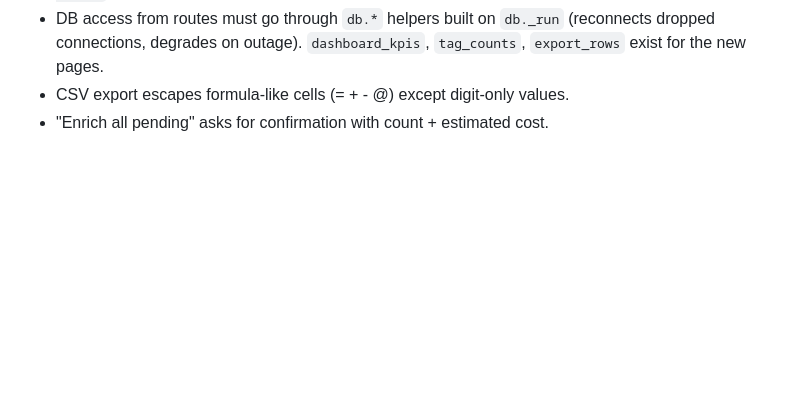
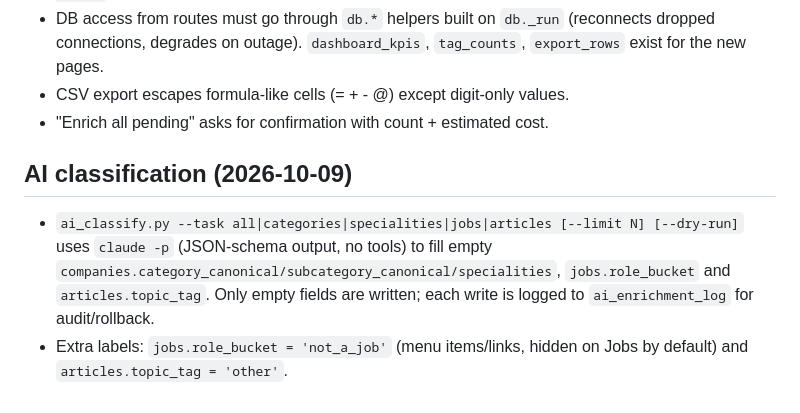
Before and after one commit to OpenClaw-Implementation/sebastiaan-hi-engineer, a Markdown page: CLAUDE.md, the part around the change. Rendered like a GitHub page; blank space fills up the shorter version.

Commit message:
Docs: note ai_classify.py in CLAUDE.md
Co-Authored-By: Claude Opus 5.5 <noreply@anthropic.com>

```diff
--- a/CLAUDE.md
+++ b/CLAUDE.md
@@ -178,3 +178,12 @@ heroku releases:rollback -a hi-engineer-app
   `tag_counts`, `export_rows` exist for the new pages.
 - CSV export escapes formula-like cells (= + - @) except digit-only values.
 - "Enrich all pending" asks for confirmation with count + estimated cost.
+
+## AI classification (2026-10-09)
+- `ai_classify.py --task all|categories|specialities|jobs|articles [--limit N] [--dry-run]`
+  uses `claude -p` (JSON-schema output, no tools) to fill empty
+  `companies.category_canonical/subcategory_canonical/specialities`,
+  `jobs.role_bucket` and `articles.topic_tag`. Only empty fields are written;
+  each write is logged to `ai_enrichment_log` for audit/rollback.
+- Extra labels: `jobs.role_bucket = 'not_a_job'` (menu items/links, hidden on
+  Jobs by default) and `articles.topic_tag = 'other'`.
```
